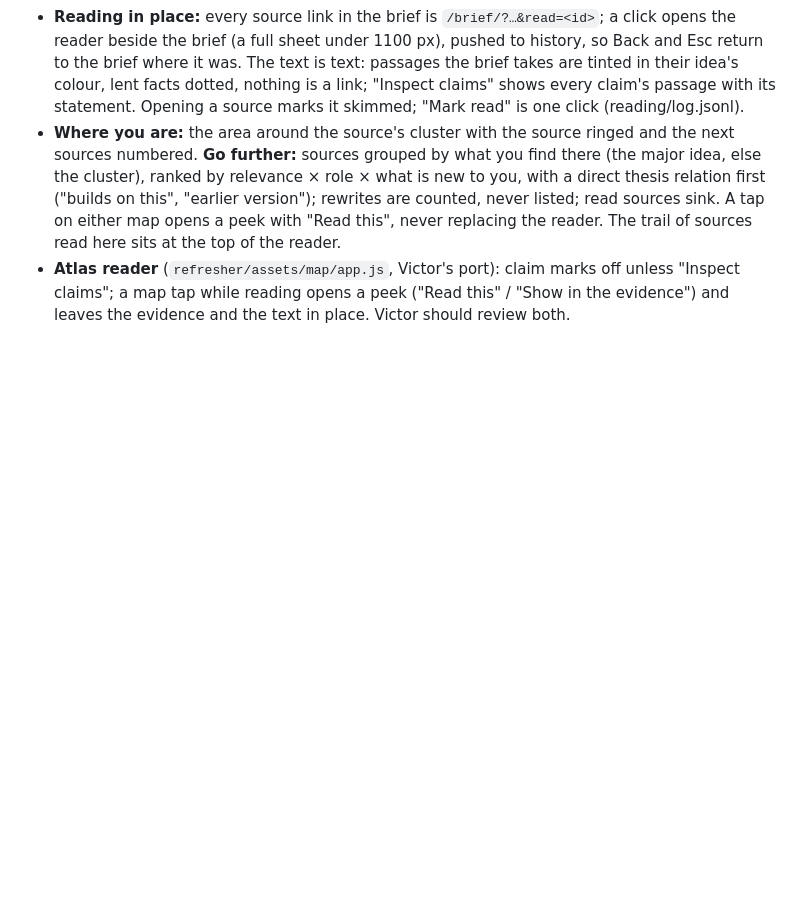
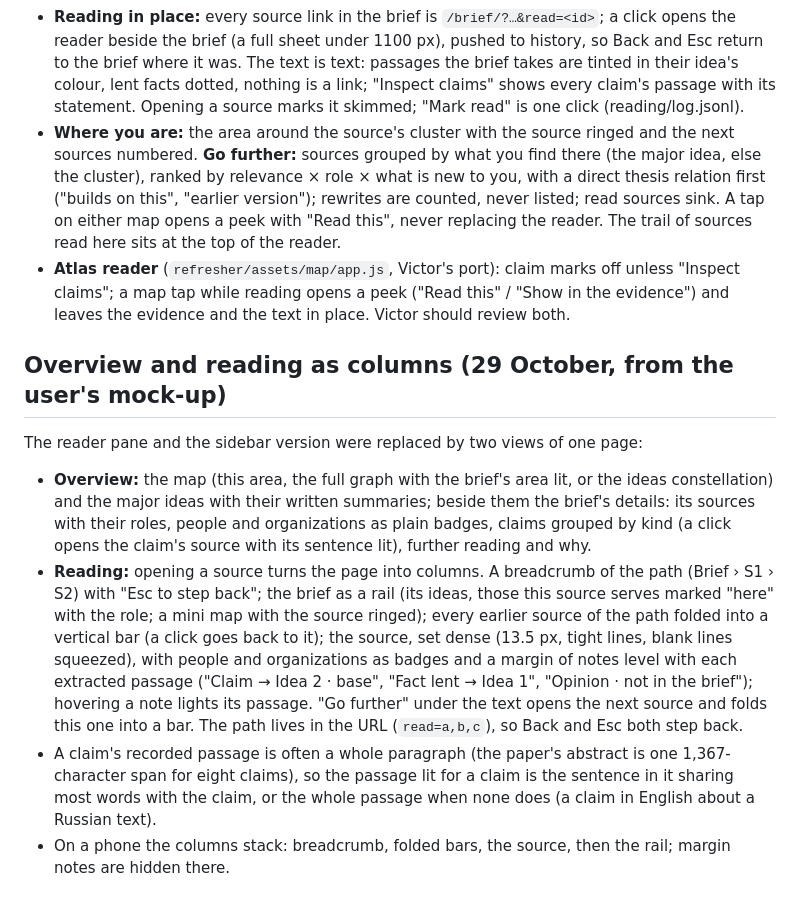
Before and after one commit to j2brenta/fuzzy-octo-bassoon, a Markdown page: docs/plans/context-engine.md, the part around the change. Drawn GitHub-style; blank space fills up the shorter version.

Commit message:
Context Engine design: overview and reading as columns
Co-Authored-By: Claude Opus 5.5 <noreply@anthropic.com>

```diff
--- a/docs/plans/context-engine.md
+++ b/docs/plans/context-engine.md
@@ -174,3 +174,12 @@ User feedback on the first build: the brief showed no wider area; opening a sour
 - **Reading in place:** every source link in the brief is `/brief/?…&read=<id>`; a click opens the reader beside the brief (a full sheet under 1100 px), pushed to history, so Back and Esc return to the brief where it was. The text is text: passages the brief takes are tinted in their idea's colour, lent facts dotted, nothing is a link; "Inspect claims" shows every claim's passage with its statement. Opening a source marks it skimmed; "Mark read" is one click (reading/log.jsonl).
 - **Where you are:** the area around the source's cluster with the source ringed and the next sources numbered. **Go further:** sources grouped by what you find there (the major idea, else the cluster), ranked by relevance × role × what is new to you, with a direct thesis relation first ("builds on this", "earlier version"); rewrites are counted, never listed; read sources sink. A tap on either map opens a peek with "Read this", never replacing the reader. The trail of sources read here sits at the top of the reader.
 - **Atlas reader** (`refresher/assets/map/app.js`, Victor's port): claim marks off unless "Inspect claims"; a map tap while reading opens a peek ("Read this" / "Show in the evidence") and leaves the evidence and the text in place. Victor should review both.
+
+## Overview and reading as columns (29 October, from the user's mock-up)
+
+The reader pane and the sidebar version were replaced by two views of one page:
+
+- **Overview:** the map (this area, the full graph with the brief's area lit, or the ideas constellation) and the major ideas with their written summaries; beside them the brief's details: its sources with their roles, people and organizations as plain badges, claims grouped by kind (a click opens the claim's source with its sentence lit), further reading and why.
+- **Reading:** opening a source turns the page into columns. A breadcrumb of the path (Brief › S1 › S2) with "Esc to step back"; the brief as a rail (its ideas, those this source serves marked "here" with the role; a mini map with the source ringed); every earlier source of the path folded into a vertical bar (a click goes back to it); the source, set dense (13.5 px, tight lines, blank lines squeezed), with people and organizations as badges and a margin of notes level with each extracted passage ("Claim → Idea 2 · base", "Fact lent → Idea 1", "Opinion · not in the brief"); hovering a note lights its passage. "Go further" under the text opens the next source and folds this one into a bar. The path lives in the URL (`read=a,b,c`), so Back and Esc both step back.
+- A claim's recorded passage is often a whole paragraph (the paper's abstract is one 1,367-character span for eight claims), so the passage lit for a claim is the sentence in it sharing most words with the claim, or the whole passage when none does (a claim in English about a Russian text).
+- On a phone the columns stack: breadcrumb, folded bars, the source, then the rail; margin notes are hidden there.
```
